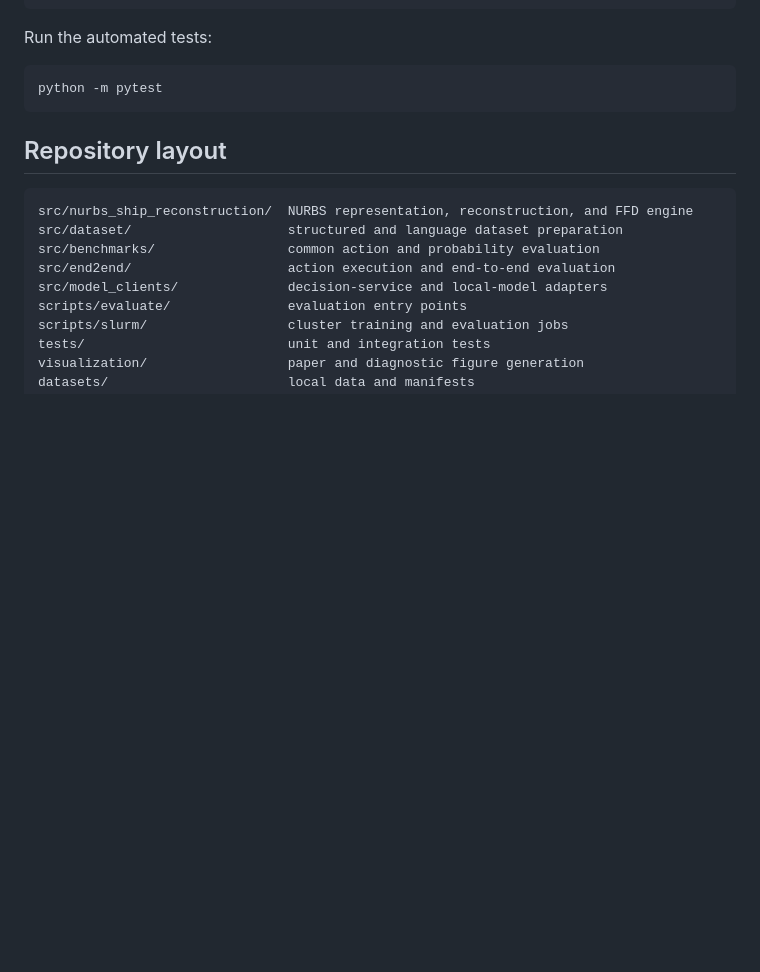
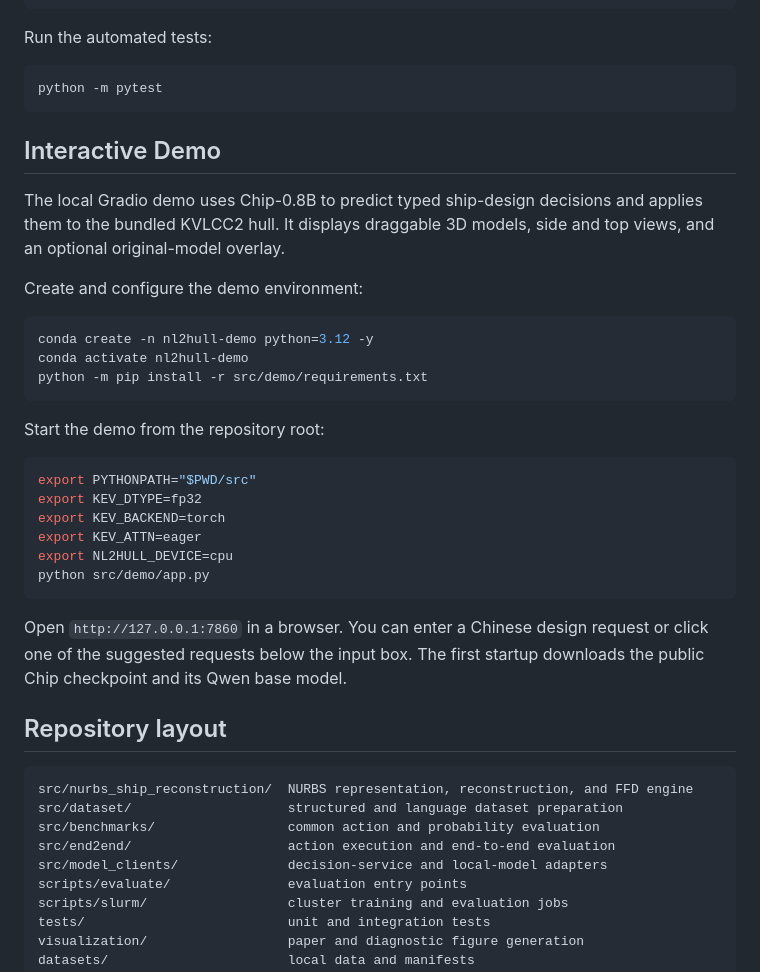
Before and after one commit to wenhuahuo/NL2Hull, a Markdown page: README.md, the part around the change. Rendered like a GitHub page; blank space fills up the shorter version.

Commit message:
docs: document local interactive demo

````diff
--- a/README.md
+++ b/README.md
@@ -88,6 +88,31 @@ Run the automated tests:
 python -m pytest
 ```
 
+## Interactive Demo
+
+The local Gradio demo uses Chip-0.8B to predict typed ship-design decisions and applies them to the bundled KVLCC2 hull. It displays draggable 3D models, side and top views, and an optional original-model overlay.
+
+Create and configure the demo environment:
+
+```bash
+conda create -n nl2hull-demo python=3.12 -y
+conda activate nl2hull-demo
+python -m pip install -r src/demo/requirements.txt
+```
+
+Start the demo from the repository root:
+
+```bash
+export PYTHONPATH="$PWD/src"
+export KEV_DTYPE=fp32
+export KEV_BACKEND=torch
+export KEV_ATTN=eager
+export NL2HULL_DEVICE=cpu
+python src/demo/app.py
+```
+
+Open `http://127.0.0.1:7860` in a browser. You can enter a Chinese design request or click one of the suggested requests below the input box. The first startup downloads the public Chip checkpoint and its Qwen base model.
+
 ## Repository layout
 
 ```text
````
Also changed, not shown: README.zh-CN.md (+25 -0 lines).
